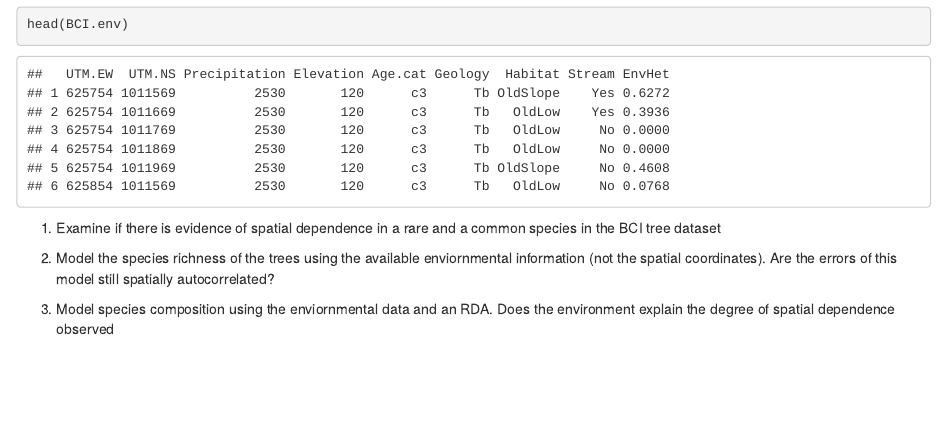
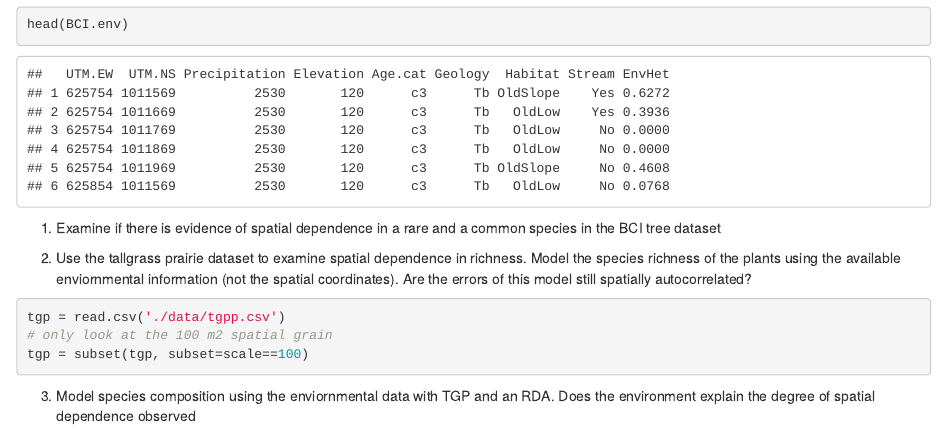
Before and after one commit to dmcglinn/quant_methods, an R Markdown document (assignments/spatial_models.Rmd): the page in a window 1100 px wide, from 8720 px down. Rendered offline with R 4.5, knitr and Pandoc, with nearby package versions.

Commit message:
Update spatial assignment

````diff
--- a/assignments/spatial_models.Rmd
+++ b/assignments/spatial_models.Rmd
@@ -18,9 +18,16 @@ head(BCI.env)
 species in the BCI tree dataset
 
 
-2) Model the species richness of the trees using the available enviornmental
+2) Use the tallgrass prairie dataset to examine spatial dependence in richness.
+Model the species richness of the plants using the available enviornmental
 information (not the spatial coordinates).
 Are the errors of this model still spatially autocorrelated?
 
-3) Model species composition using the enviornmental data and an RDA.
+```{r}
+tgp = read.csv('./data/tgpp.csv')
+# only look at the 100 m2 spatial grain
+tgp = subset(tgp, subset=scale==100)
+```
+
+3) Model species composition using the enviornmental data with TGP and an RDA.
 Does the environment explain the degree of spatial dependence observed
````
